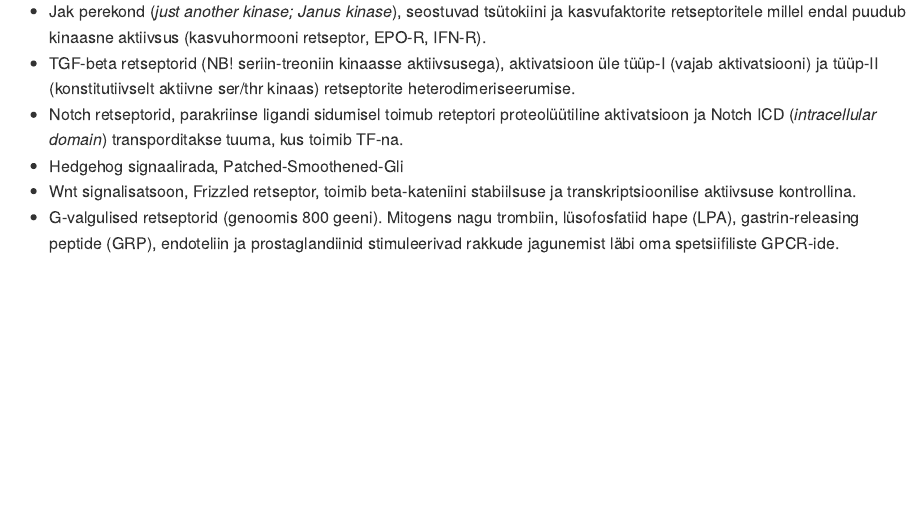
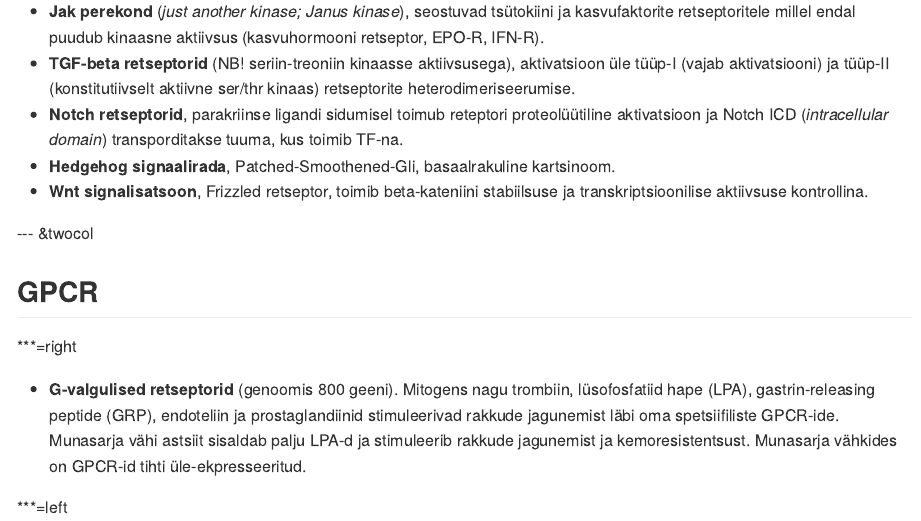
Before and after one commit to Onkobioloogia/Retseptorid, an R Markdown document (index.Rmd): the page in a window 1100 px wide, from 11840 px down. The pictures show the output file index.md that the author committed with the source, drawn offline in the style of GitHub.

Commit message:
publishing deck

```diff
--- a/index.Rmd
+++ b/index.Rmd
@@ -396,11 +396,18 @@ Kõrval: Rinnanäärme kartsinoomi rakud ekspresseerivad EGF retseptorit (punane
 ---
 ## Lisaks RTK-le on veel palju erinevaid kasvufaktorite retseptoreid-radu
 
-- Jak perekond (*just another kinase; Janus kinase*), seostuvad tsütokiini ja kasvufaktorite retseptoritele millel endal puudub kinaasne aktiivsus (kasvuhormooni retseptor, EPO-R, IFN-R).
-- TGF-beta retseptorid (NB! seriin-treoniin kinaasse aktiivsusega), aktivatsioon üle tüüp-I (vajab aktivatsiooni) ja tüüp-II (konstitutiivselt aktiivne ser/thr kinaas) retseptorite heterodimeriseerumise.
-- Notch retseptorid, parakriinse ligandi sidumisel toimub reteptori proteolüütiline aktivatsioon ja Notch ICD (*intracellular domain*) transporditakse tuuma, kus toimib TF-na.
-- Hedgehog signaalirada, Patched-Smoothened-Gli
-- Wnt signalisatsoon, Frizzled retseptor, toimib beta-kateniini stabiilsuse ja transkriptsioonilise aktiivsuse kontrollina.
-- G-valgulised retseptorid (genoomis 800 geeni). Mitogens nagu trombiin, lüsofosfatiid hape (LPA), gastrin-releasing peptide (GRP), endoteliin ja prostaglandiinid stimuleerivad rakkude jagunemist läbi oma spetsiifiliste GPCR-ide.
+- **Jak perekond** (*just another kinase; Janus kinase*), seostuvad tsütokiini ja kasvufaktorite retseptoritele millel endal puudub kinaasne aktiivsus (kasvuhormooni retseptor, EPO-R, IFN-R).
+- **TGF-beta retseptorid** (NB! seriin-treoniin kinaasse aktiivsusega), aktivatsioon üle tüüp-I (vajab aktivatsiooni) ja tüüp-II (konstitutiivselt aktiivne ser/thr kinaas) retseptorite heterodimeriseerumise.
+- **Notch retseptorid**, parakriinse ligandi sidumisel toimub reteptori proteolüütiline aktivatsioon ja Notch ICD (*intracellular domain*) transporditakse tuuma, kus toimib TF-na.
+- **Hedgehog signaalirada**, Patched-Smoothened-Gli, basaalrakuline kartsinoom.
+- **Wnt signalisatsoon**, Frizzled retseptor, toimib beta-kateniini stabiilsuse ja transkriptsioonilise aktiivsuse kontrollina.
 
----
+
+--- &twocol
+## GPCR
+
+***=right
+
+- **G-valgulised retseptorid** (genoomis 800 geeni). Mitogens nagu trombiin, lüsofosfatiid hape (LPA), gastrin-releasing peptide (GRP), endoteliin ja prostaglandiinid stimuleerivad rakkude jagunemist läbi oma spetsiifiliste GPCR-ide. Munasarja vähi astsiit sisaldab palju LPA-d ja stimuleerib rakkude jagunemist ja kemoresistentsust. Munasarja vähkides on GPCR-id tihti üle-ekpresseeritud.
+
+***=left
```
Also changed, not shown: index.html, index.md, index.Rmd (3 more changed lines).
